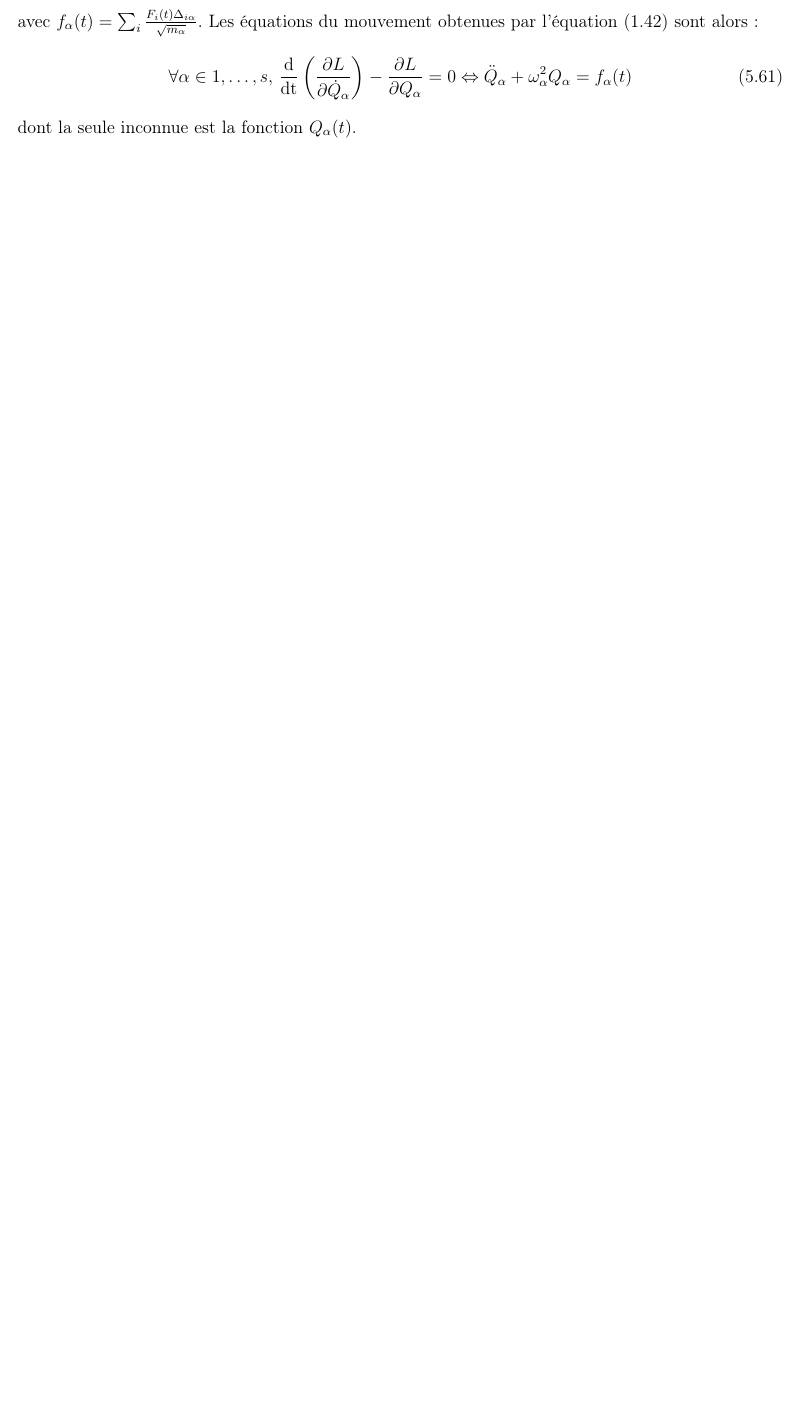
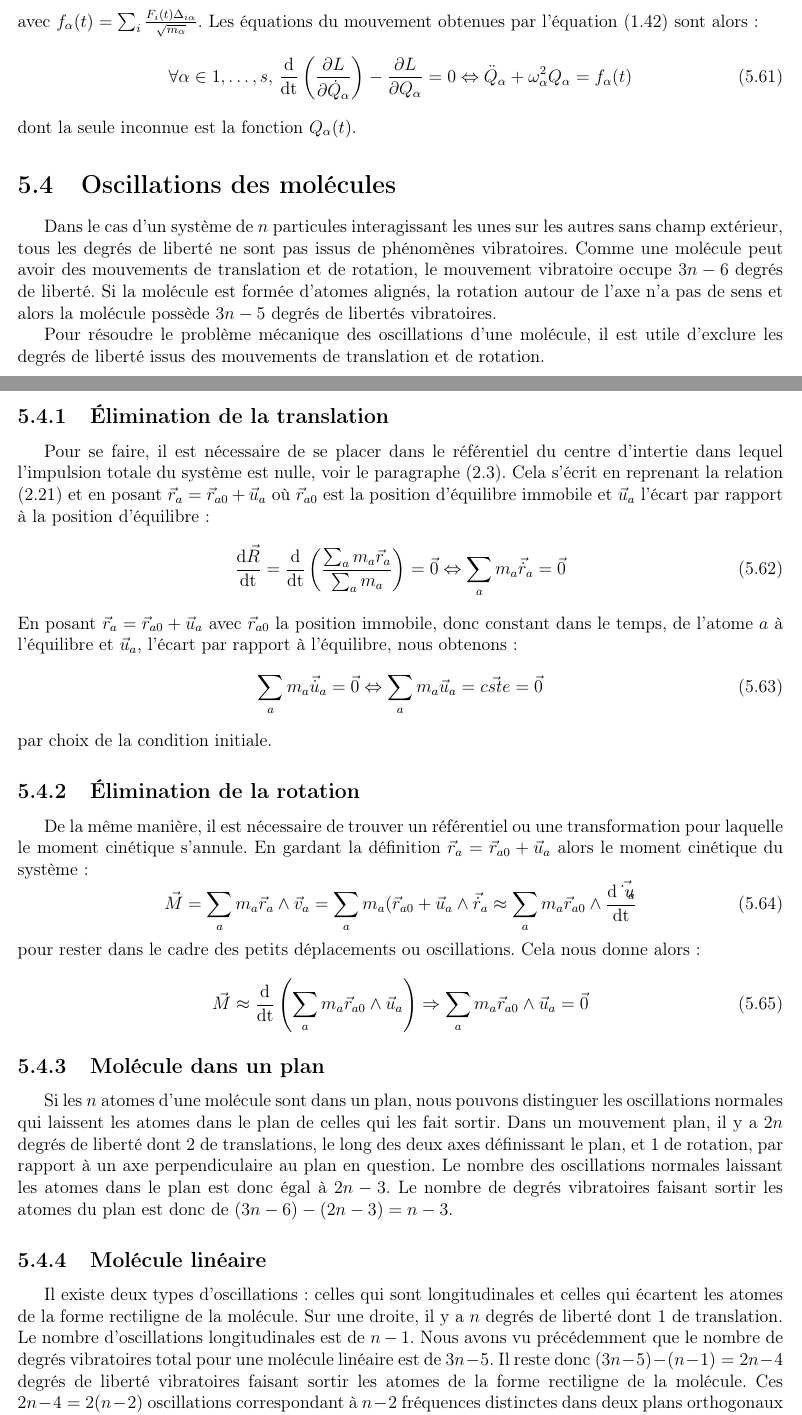
Before and after one commit to SMajerowicz/Physics, a LaTeX document (Mécanique/démonstration.tex, which reads Mécanique/chapters/chapter-05.tex): part of page 74 of 142 before the commit and two parts of pages 74 and 75 of 143 after it, the two joined at a grey line, cut so that both start at the same text, the shorter picture padded with empty space. Compiled offline with pdfLaTeX.

Commit message:
Paragraph24 end

```diff
--- a/Mécanique/chapters/chapter-05.tex
+++ b/Mécanique/chapters/chapter-05.tex
@@ -345,3 +345,40 @@ avec $f_{\alpha}(t) = \sum_{i}\frac{F_{i}(t)\Delta_{i\alpha}}{\sqrt{m_{\alpha}}}
 	\forall \alpha \in {1,\ldots,s}\text{, }\dfrac{\mathrm{d}}{\mathrm{dt}}\left(\dfrac{\partial L}{\partial\dot{Q}_{\alpha}}\right) - \dfrac{\partial L}{\partial Q_{\alpha}} = 0 \Leftrightarrow \ddot{Q}_{\alpha} + \omega_{\alpha}^{2}Q_{\alpha} = f_{\alpha}(t) \label{EQ:23_17}
 \ee
 dont la seule inconnue est la fonction $Q_{\alpha}(t)$.
+
+\section{Oscillations des mol\'ecules}
+
+Dans le cas d'un syst\`eme de $n$ particules interagissant les unes sur les autres sans champ ext\'erieur, tous les degr\'es de libert\'e ne sont pas issus de ph\'enom\`enes vibratoires. Comme une mol\'ecule peut avoir des mouvements de translation et de rotation, le mouvement vibratoire occupe $3n - 6$ degr\'es de libert\'e. Si la mol\'ecule est form\'ee d'atomes align\'es, la rotation autour de l'axe n'a pas de sens et alors la mol\'ecule poss\`ede $3n - 5$ degr\'es de libert\'es vibratoires.
+
+Pour r\'esoudre le probl\`eme m\'ecanique des oscillations d'une mol\'ecule, il est utile d'exclure les degr\'es de libert\'e issus des mouvements de translation et de rotation.
+
+\subsection{\'Elimination de la translation}
+
+Pour se faire, il est n\'ecessaire de se placer dans le r\'ef\'erentiel du centre d'intertie dans lequel l'impulsion totale du syst\`eme est nulle, voir le paragraphe (\ref{PAR:8}). Cela s'\'ecrit en reprenant la relation (\ref{EQ:8_3}) et en posant $\vec{r}_{a} = \vec{r}_{a0} + \vec{u}_{a}$ o\`u $\vec{r}_{a0}$ est la position d'\'equilibre immobile et $\vec{u}_{a}$ l'\'ecart par rapport \`a la position d'\'equilibre :
+\be
+	\dfrac{\mathrm{d}\vec{R}}{\mathrm{dt}} = \dfrac{\mathrm{d}}{\mathrm{dt}}\left(\dfrac{\sum_{a}m_{a}\vec{r}_{a}}{\sum_{a}m_{a}}\right) = \vec{0} \Leftrightarrow \sum_{a}m_{a}\vec{\dot{r}}_{a} = \vec{0}
+\ee
+En posant $\vec{r}_{a} = \vec{r}_{a0} + \vec{u}_{a}$ avec $\vec{r}_{a0}$ la position immobile, donc constant dans le temps, de l'atome $a$ \`a l'\'equilibre et $\vec{u}_{a}$, l'\'ecart par rapport \`a l'\'equilibre, nous obtenons :
+\be
+	\sum_{a}m_{a}\vec{\dot{u}}_{a} = \vec{0} \Leftrightarrow \sum_{a}m_{a}\vec{u}_{a} = \vec{cste} = \vec{0} \label{EQ:24_1}
+\ee
+par choix de la condition initiale.
+
+\subsection{\'Elimination de la rotation}
+
+De la m\^eme mani\`ere, il est n\'ecessaire de trouver un r\'ef\'erentiel ou une transformation pour laquelle le moment cin\'etique s'annule. En gardant la d\'efinition $\vec{r}_{a} = \vec{r}_{a0} + \vec{u}_{a}$ alors le moment cin\'etique du syst\`eme :
+\be
+	\vec{M} = \sum_{a}m_{a}\vec{r}_{a}\wedge\vec{v}_{a} = \sum_{a}m_{a}(\vec{r}_{a0} + \vec{u}_{a}\wedge\vec{\dot{r}}_{a} \approx \sum_{a}m_{a}\vec{r}_{a0}\wedge\dfrac{\mathrm{d}\vec{\dot{u}_{a}}}{\mathrm{dt}}
+\ee
+pour rester dans le cadre des petits d\'eplacements ou oscillations. Cela nous donne alors :
+\be
+	\vec{M} \approx \dfrac{\mathrm{d}}{\mathrm{dt}}\left(\sum_{a}m_{a}\vec{r}_{a0}\wedge\vec{u}_{a}\right) \Rightarrow \sum_{a}m_{a}\vec{r}_{a0}\wedge\vec{u}_{a} = \vec{0} \label{EQ:24_2}
+\ee
+
+\subsection{Mol\'ecule dans un plan}
+
+Si les $n$ atomes d'une mol\'ecule sont dans un plan, nous pouvons distinguer les oscillations normales qui laissent les atomes dans le plan de celles qui les fait sortir. Dans un mouvement plan, il y a $2n$ degr\'es de libert\'e dont 2 de translations, le long des deux axes d\'efinissant le plan, et 1 de rotation, par rapport \`a un axe perpendiculaire au plan en question. Le nombre des oscillations normales laissant les atomes dans le plan est donc \'egal \`a $2n - 3$. Le nombre de degr\'es vibratoires faisant sortir les atomes du plan est donc de $(3n - 6) - (2n - 3) = n - 3$.
+
+\subsection{Mol\'ecule lin\'eaire}
+
+Il existe deux types d'oscillations : celles qui sont longitudinales et celles qui \'ecartent les atomes de la forme rectiligne de la mol\'ecule. Sur une droite, il y a $n$ degr\'es de libert\'e dont 1 de translation. Le nombre d'oscillations longitudinales est de $n - 1$. Nous avons vu pr\'ec\'edemment que le nombre de degr\'es vibratoires total pour une mol\'ecule lin\'eaire est de $3n - 5$. Il reste donc $(3n - 5) - (n - 1) = 2n - 4$ degr\'es de libert\'e vibratoires faisant sortir les atomes de la forme rectiligne de la mol\'ecule. Ces $2n - 4 = 2(n - 2)$ oscillations correspondant \`a $n - 2$ fr\'equences distinctes dans deux plans orthogonaux entre eux, correspondant \`a des oscillations normales.
```
Also changed, not shown: Mécanique/chapters/exercices/chapter-05-exercices.tex (+2 -1 lines).
